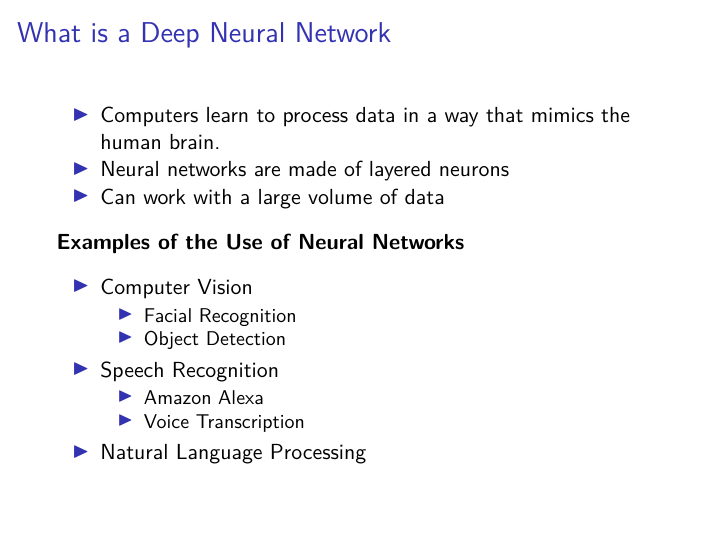
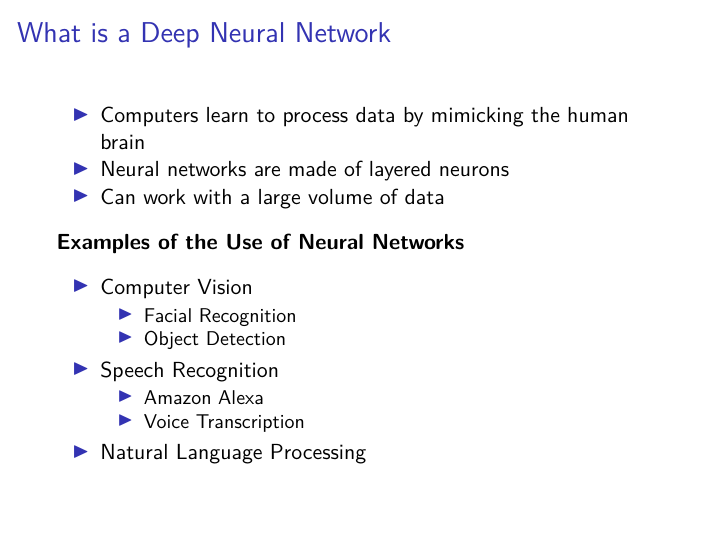
Before and after one commit to mikylab/dsci445-honors, an R Markdown document (Neural_Networks_Presentation.Rmd): page 2 of 11. The pictures show the output file Neural_Networks_Presentation.pdf that the author committed with the source.

Commit message:
Update presentatation.

```diff
--- a/Neural_Networks_Presentation.Rmd
+++ b/Neural_Networks_Presentation.Rmd
@@ -68,7 +68,7 @@ fit(training,trainingtarget,
 
 ## What is a Deep Neural Network
 
--   Computers learn to process data in a way that mimics the human brain.
+-   Computers learn to process data by mimicking the human brain
 -   Neural networks are made of layered neurons
 -   Can work with a large volume of data
 
```
Also changed, not shown: Neural_Networks_Presentation.pdf, Neural_Networks_Presentation.Rmd (1 more changed lines).
